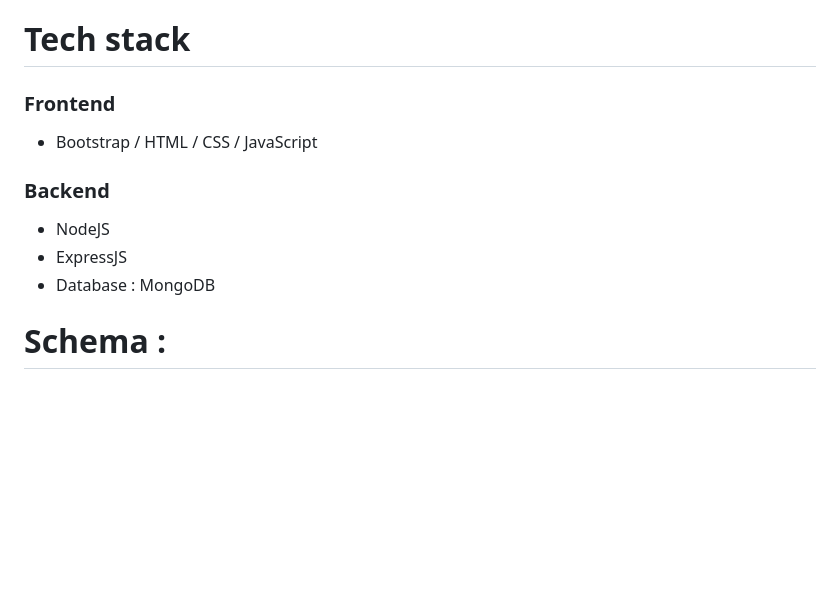
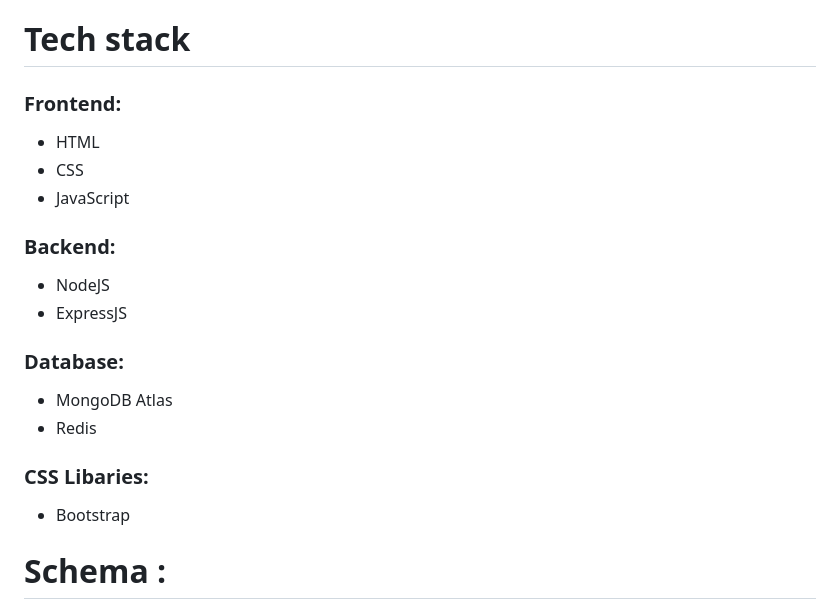
Before and after one commit to amar0705/nice-flesh-360, a Markdown page: README.md, the part around the change. Rendered like a GitHub page; blank space fills up the shorter version.

```diff
--- a/README.md
+++ b/README.md
@@ -39,17 +39,25 @@
 
 # Tech stack
 
-### Frontend
+### Frontend:
 
-- Bootstrap / HTML / CSS / JavaScript
+- HTML
+- CSS
+- JavaScript
 
-### Backend
+### Backend:
 
 - NodeJS
 - ExpressJS
-- Database : MongoDB
 
+### Database:
 
+- MongoDB Atlas
+- Redis
+
+### CSS Libaries:
+
+- Bootstrap
 
 # Schema :
 
```
